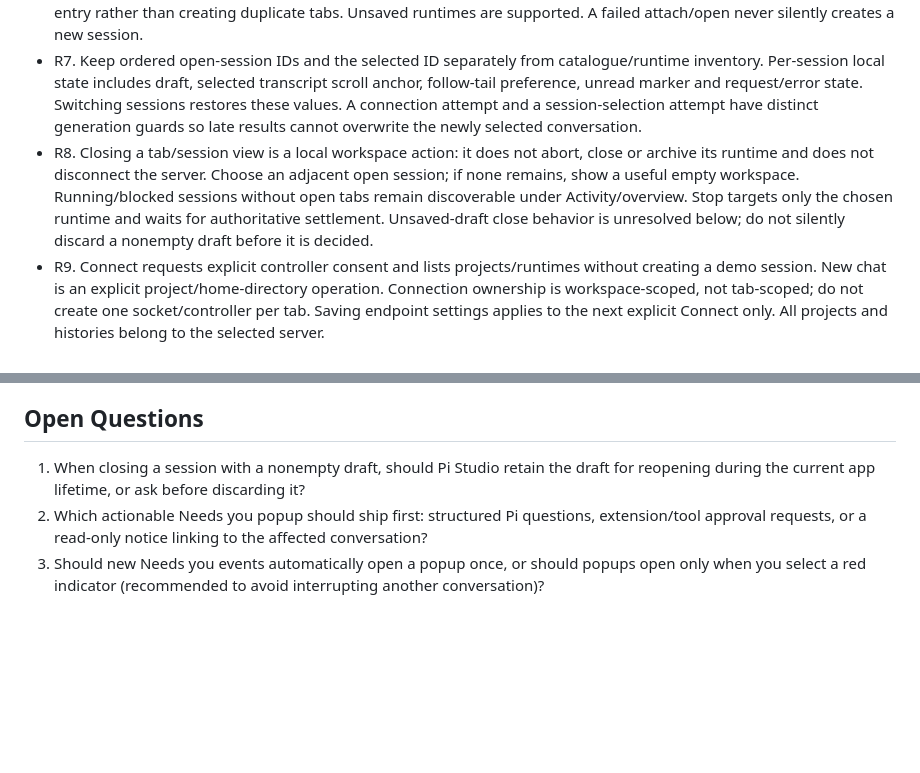
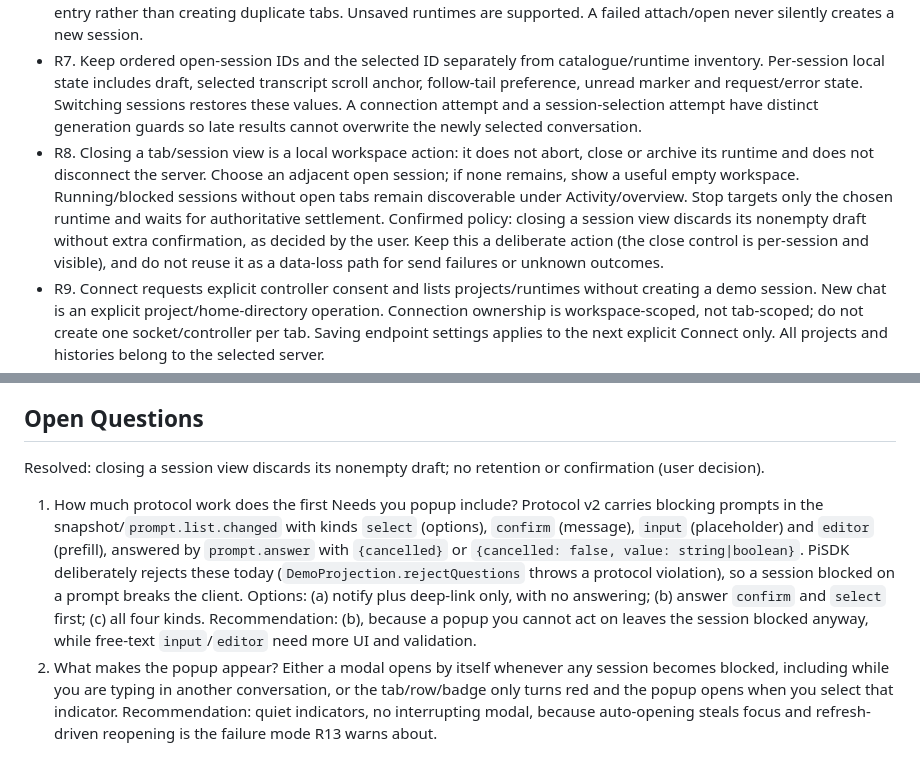
Before and after one commit to ManuelSelch/pi-studio, a Markdown page: docs/multi-session/REQUIREMENTS.md, 2 parts joined by grey strips. GitHub-like rendering; blank space fills up the shorter version.

Commit message:
Decide draft discard policy and clarify Needs you scope questions

```diff
--- a/docs/multi-session/REQUIREMENTS.md
+++ b/docs/multi-session/REQUIREMENTS.md
@@ -31,7 +31,7 @@ Preserve the original MVP/settings plan in the root REQUIREMENTS.md and the Pock
 - R5. Quick Chats is a permanent first entry above Activity and project groups, with a speech-bubble SF Symbol and explicit new-chat action. Its identity/directory comes from the server-designated home project, never a client-local home path or a separate chat store. Preserve project/worktree context and hide archived history by default. Search covers session titles and project context without reordering Quick Chats below projects.
 - R6. Use a stable local session key independent of the changing runtime ID. Record server scope, saved sessionPath where available, runtime ID and project path explicitly. Opening the same history/runtime selects the existing local entry rather than creating duplicate tabs. Unsaved runtimes are supported. A failed attach/open never silently creates a new session.
 - R7. Keep ordered open-session IDs and the selected ID separately from catalogue/runtime inventory. Per-session local state includes draft, selected transcript scroll anchor, follow-tail preference, unread marker and request/error state. Switching sessions restores these values. A connection attempt and a session-selection attempt have distinct generation guards so late results cannot overwrite the newly selected conversation.
-- R8. Closing a tab/session view is a local workspace action: it does not abort, close or archive its runtime and does not disconnect the server. Choose an adjacent open session; if none remains, show a useful empty workspace. Running/blocked sessions without open tabs remain discoverable under Activity/overview. Stop targets only the chosen runtime and waits for authoritative settlement. Unsaved-draft close behavior is unresolved below; do not silently discard a nonempty draft before it is decided.
+- R8. Closing a tab/session view is a local workspace action: it does not abort, close or archive its runtime and does not disconnect the server. Choose an adjacent open session; if none remains, show a useful empty workspace. Running/blocked sessions without open tabs remain discoverable under Activity/overview. Stop targets only the chosen runtime and waits for authoritative settlement. Confirmed policy: closing a session view discards its nonempty draft without extra confirmation, as decided by the user. Keep this a deliberate action (the close control is per-session and visible), and do not reuse it as a data-loss path for send failures or unknown outcomes.
 - R9. Connect requests explicit controller consent and lists projects/runtimes without creating a demo session. New chat is an explicit project/home-directory operation. Connection ownership is workspace-scoped, not tab-scoped; do not create one socket/controller per tab. Saving endpoint settings applies to the next explicit Connect only. All projects and histories belong to the selected server.
 - R10. Keep authoritative data in PiSDK and interaction state in Flux. Use a workspace feature for navigation/open ordering/presented surfaces and an ID-keyed session-state owner for drafts/conversations; do not duplicate full transcripts between independent stores. SDK effects belong in Flux 2 middleware, not views or new observable controllers. Continue generation rejection, bounded streams, admitted-versus-completed distinctions, uncertain draft retention and no mutation replay.
 - R11. SDK capability gate: the inspected PiClient currently has one projection, implicit selected-session send/stop and one pending request slot. Catalogue browsing exists, but that does not prove independent multi-session streams or safe switching during pending operations. Before delivering multi-session behavior, verify the protocol and extend PiSDK in its own workspace to expose session-scoped observation and targeted mutations on one connection, or document a reviewed equivalent. Test concurrent sessions, selection during admission/Stop, stale responses and snapshot recovery. Never route a delayed Send/Stop to whichever tab is selected later.
@@ -85,6 +85,8 @@ Description: Depends on slice 2 and applies to both platform shells (slice 3 for
 Description: Depends on slices 3–4. Resolve supported prompt types, then deliver the contextual native popup/sheet and request selection: red iPhone summary only, Mac attention-row/tab entry, Later versus Review and multiple-request handling without refresh-triggered modal storms. Extend PiSDK only for explicitly agreed typed request observation/responses; keep unsupported requests visible and disabled rather than inventing approval semantics. Verify pending-request identity, stale/withdrawn requests, dismiss/reopen, session switching and authoritative resolution in SDK/middleware fixtures and permitted native UI tests. This slice is incomplete if the approved actionable request type is only simulated.
 
 ## Open Questions
-1. When closing a session with a nonempty draft, should Pi Studio retain the draft for reopening during the current app lifetime, or ask before discarding it?
-2. Which actionable Needs you popup should ship first: structured Pi questions, extension/tool approval requests, or a read-only notice linking to the affected conversation?
-3. Should new Needs you events automatically open a popup once, or should popups open only when you select a red indicator (recommended to avoid interrupting another conversation)?
+
+Resolved: closing a session view discards its nonempty draft; no retention or confirmation (user decision).
+
+1. How much protocol work does the first Needs you popup include? Protocol v2 carries blocking prompts in the snapshot/`prompt.list.changed` with kinds `select` (options), `confirm` (message), `input` (placeholder) and `editor` (prefill), answered by `prompt.answer` with `{cancelled}` or `{cancelled: false, value: string|boolean}`. PiSDK deliberately rejects these today (`DemoProjection.rejectQuestions` throws a protocol violation), so a session blocked on a prompt breaks the client. Options: (a) notify plus deep-link only, with no answering; (b) answer `confirm` and `select` first; (c) all four kinds. Recommendation: (b), because a popup you cannot act on leaves the session blocked anyway, while free-text `input`/`editor` need more UI and validation.
+2. What makes the popup appear? Either a modal opens by itself whenever any session becomes blocked, including while you are typing in another conversation, or the tab/row/badge only turns red and the popup opens when you select that indicator. Recommendation: quiet indicators, no interrupting modal, because auto-opening steals focus and refresh-driven reopening is the failure mode R13 warns about.
```
